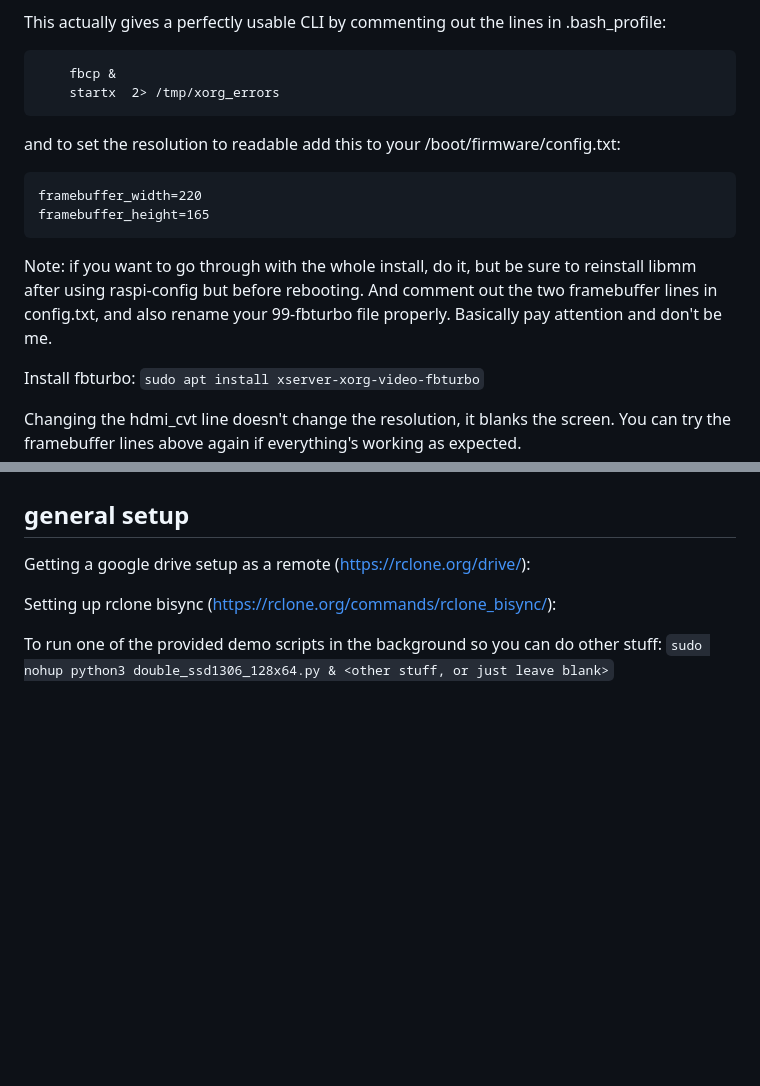
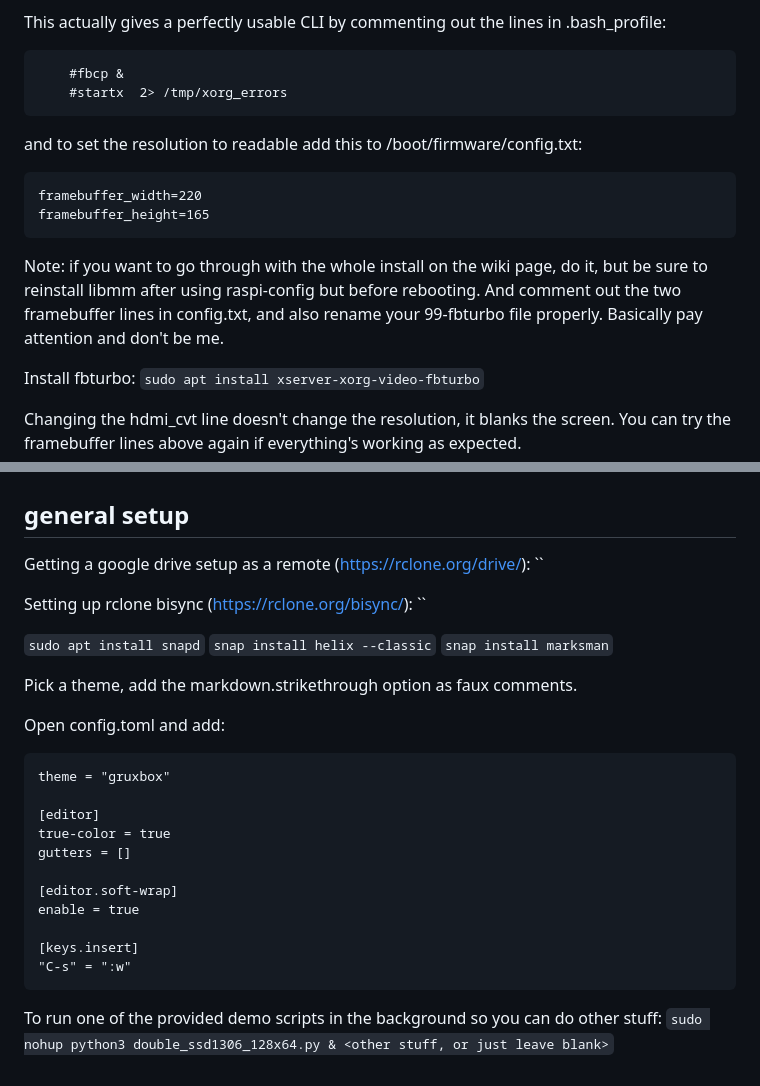
Before and after one commit to exposit/zerowriting, a Markdown page: lcd screen/setup.md, 2 parts joined by grey strips. Rendered like a GitHub page; blank space fills up the shorter version.

````diff
--- a/lcd screen/setup.md
+++ b/lcd screen/setup.md
@@ -30,17 +30,17 @@ I did the instructions on a pi with an existing hdmi display, except I did not u
 
 This actually gives a perfectly usable CLI by commenting out the lines in .bash_profile:
 ```
-    fbcp &
-    startx  2> /tmp/xorg_errors
+    #fbcp &
+    #startx  2> /tmp/xorg_errors
 ```
 
-and to set the resolution to readable add this to your /boot/firmware/config.txt:
+and to set the resolution to readable add this to /boot/firmware/config.txt:
 ```
 framebuffer_width=220
 framebuffer_height=165
 ```
 
-Note: if you want to go through with the whole install, do it, but be sure to reinstall libmm after using raspi-config but before rebooting. And comment out the two framebuffer lines in config.txt, and also rename your 99-fbturbo file properly. Basically pay attention and don't be me.
+Note: if you want to go through with the whole install on the wiki page, do it, but be sure to reinstall libmm after using raspi-config but before rebooting. And comment out the two framebuffer lines in config.txt, and also rename your 99-fbturbo file properly. Basically pay attention and don't be me.
 
 Install fbturbo:
 `sudo apt install xserver-xorg-video-fbturbo`
@@ -61,8 +61,31 @@ Usually ssh'ing in will give you an error message about fbmc if you just need to
 ## general setup
 
 Getting a google drive setup as a remote (https://rclone.org/drive/):
+``
 
-Setting up rclone bisync (https://rclone.org/commands/rclone_bisync/):
+Setting up rclone bisync (https://rclone.org/bisync/):
+``
+
+`sudo apt install snapd`
+`snap install helix --classic`
+`snap install marksman`
+
+Pick a theme, add the markdown.strikethrough option as faux comments.
+
+Open config.toml and add:
+```
+theme = "gruxbox"
+
+[editor]
+true-color = true
+gutters = []
+
+[editor.soft-wrap]
+enable = true
+
+[keys.insert]
+"C-s" = ":w"
+```
 
 To run one of the provided demo scripts in the background so you can do other stuff:
 `sudo nohup python3 double_ssd1306_128x64.py & <other stuff, or just leave blank>`
````
